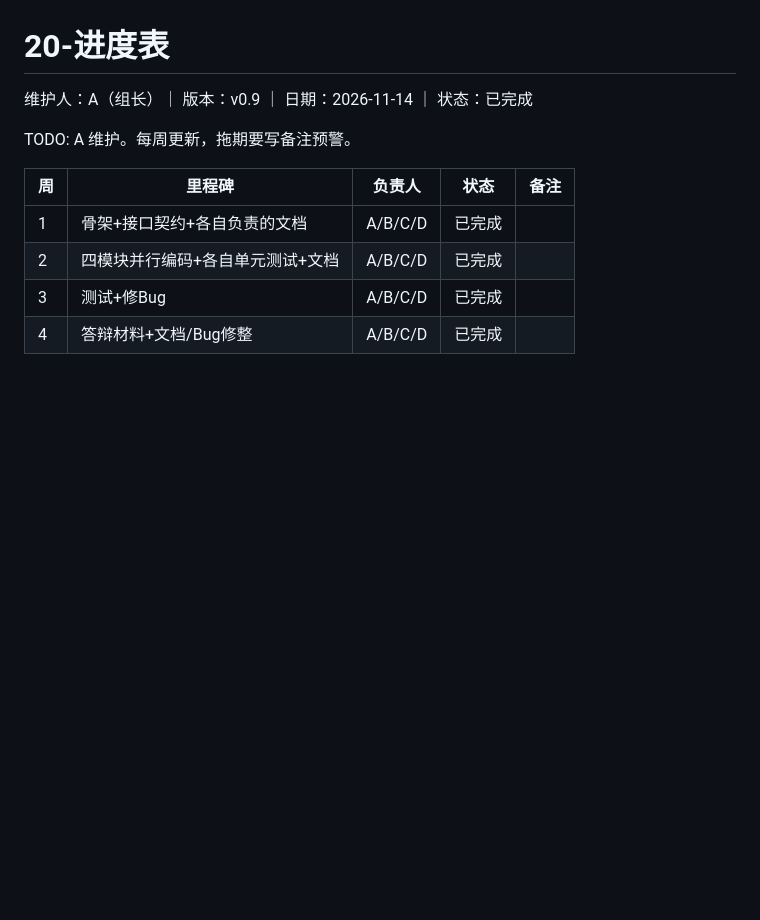
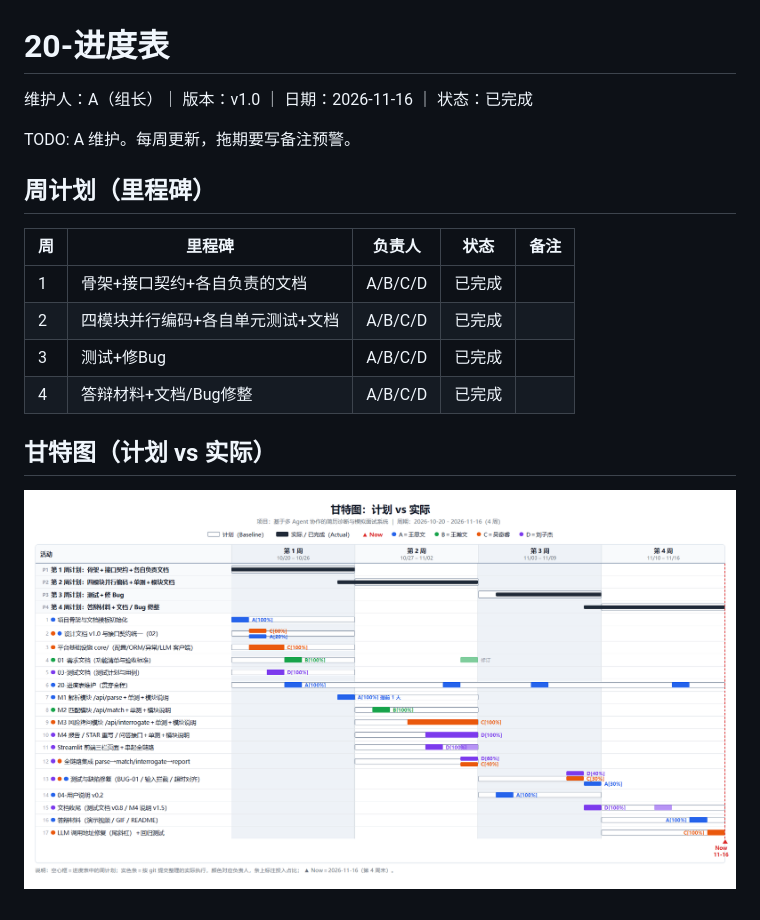
Before and after one commit to Kimixbb/resume-analysis-and-mock-interview-system, a Markdown page: docs/20-进度表.md, the part around the change. GitHub-like rendering; pictures changed too: docs/20-甘特图.png (added); blank space fills up the shorter version.

Commit message:
docs: 进度表添加甘特图

```diff
--- a/docs/20-进度表.md
+++ b/docs/20-进度表.md
@@ -1,8 +1,10 @@
 # 20-进度表
 
-维护人：A（组长）｜ 版本：v0.9 ｜ 日期：2026-11-14 ｜ 状态：已完成
+维护人：A（组长）｜ 版本：v1.0 ｜ 日期：2026-11-16 ｜ 状态：已完成
 
 TODO: A 维护。每周更新，拖期要写备注预警。
+
+## 周计划（里程碑）
 
 | 周 | 里程碑 | 负责人 | 状态 | 备注 |
 |----|--------|--------|------|------|
@@ -10,3 +12,7 @@ TODO: A 维护。每周更新，拖期要写备注预警。
 | 2 | 四模块并行编码+各自单元测试+文档 | A/B/C/D | 已完成 | |
 | 3 | 测试+修Bug | A/B/C/D | 已完成 | |
 | 4 | 答辩材料+文档/Bug修整 | A/B/C/D | 已完成 | |
+
+## 甘特图（计划 vs 实际）
+
+![甘特图：计划 vs 实际](20-甘特图.png)
```
Also changed, not shown: 1 other file.
